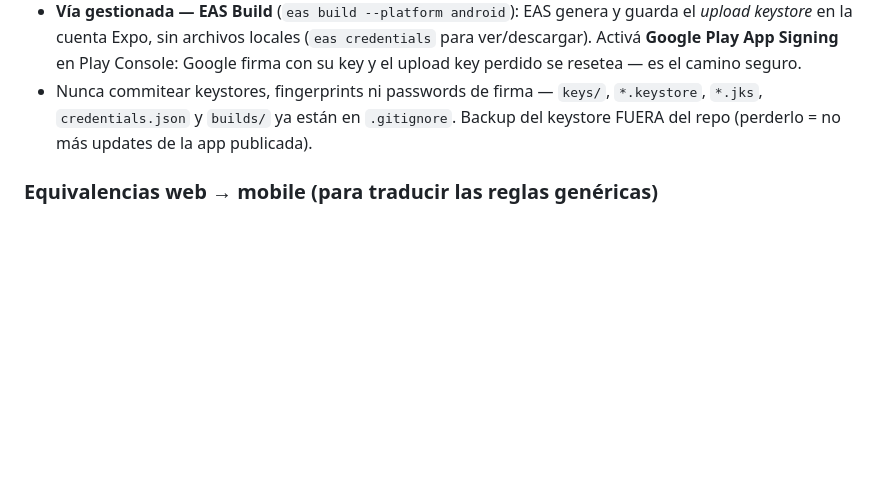
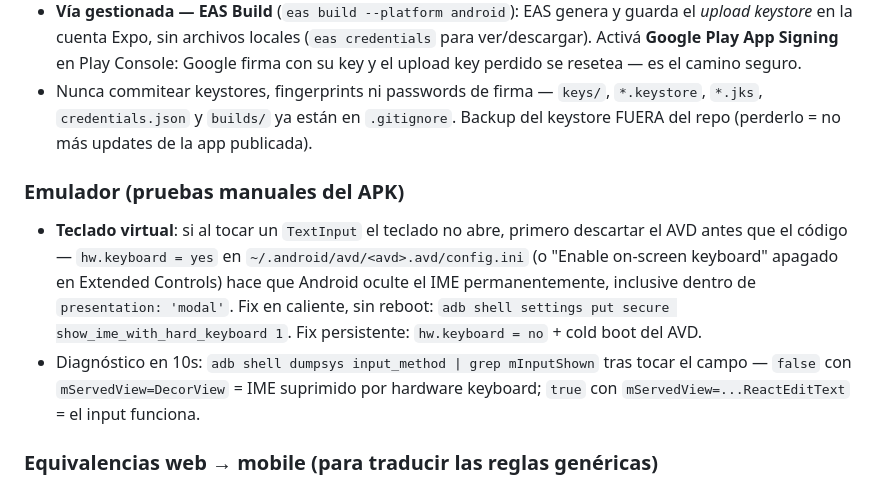
Before and after one commit to damianra/metabuilder-orchestrator, a Markdown page: src/templates/AGENTS.mobile.md, the part around the change. Rendered like a GitHub page; blank space fills up the shorter version.

```diff
--- a/src/templates/AGENTS.mobile.md
+++ b/src/templates/AGENTS.mobile.md
@@ -87,6 +87,21 @@ con utilidades CSS-web-only, `<form>`, `<input>`).
   están en `.gitignore`. Backup del keystore FUERA del repo
   (perderlo = no más updates de la app publicada).
 
+### Emulador (pruebas manuales del APK)
+
+- **Teclado virtual**: si al tocar un `TextInput` el teclado no
+  abre, primero descartar el AVD antes que el código —
+  `hw.keyboard = yes` en `~/.android/avd/<avd>.avd/config.ini` (o
+  "Enable on-screen keyboard" apagado en Extended Controls) hace
+  que Android oculte el IME permanentemente, inclusive dentro de
+  `presentation: 'modal'`. Fix en caliente, sin reboot:
+  `adb shell settings put secure show_ime_with_hard_keyboard 1`.
+  Fix persistente: `hw.keyboard = no` + cold boot del AVD.
+- Diagnóstico en 10s: `adb shell dumpsys input_method | grep
+  mInputShown` tras tocar el campo — `false` con
+  `mServedView=DecorView` = IME suprimido por hardware keyboard;
+  `true` con `mServedView=...ReactEditText` = el input funciona.
+
 ### Equivalencias web → mobile (para traducir las reglas genéricas)
 
 - "Checkbox de consentimiento en formularios": en mobile, un
```
Also changed, not shown: docs/generation.md (+12 -0 lines).
